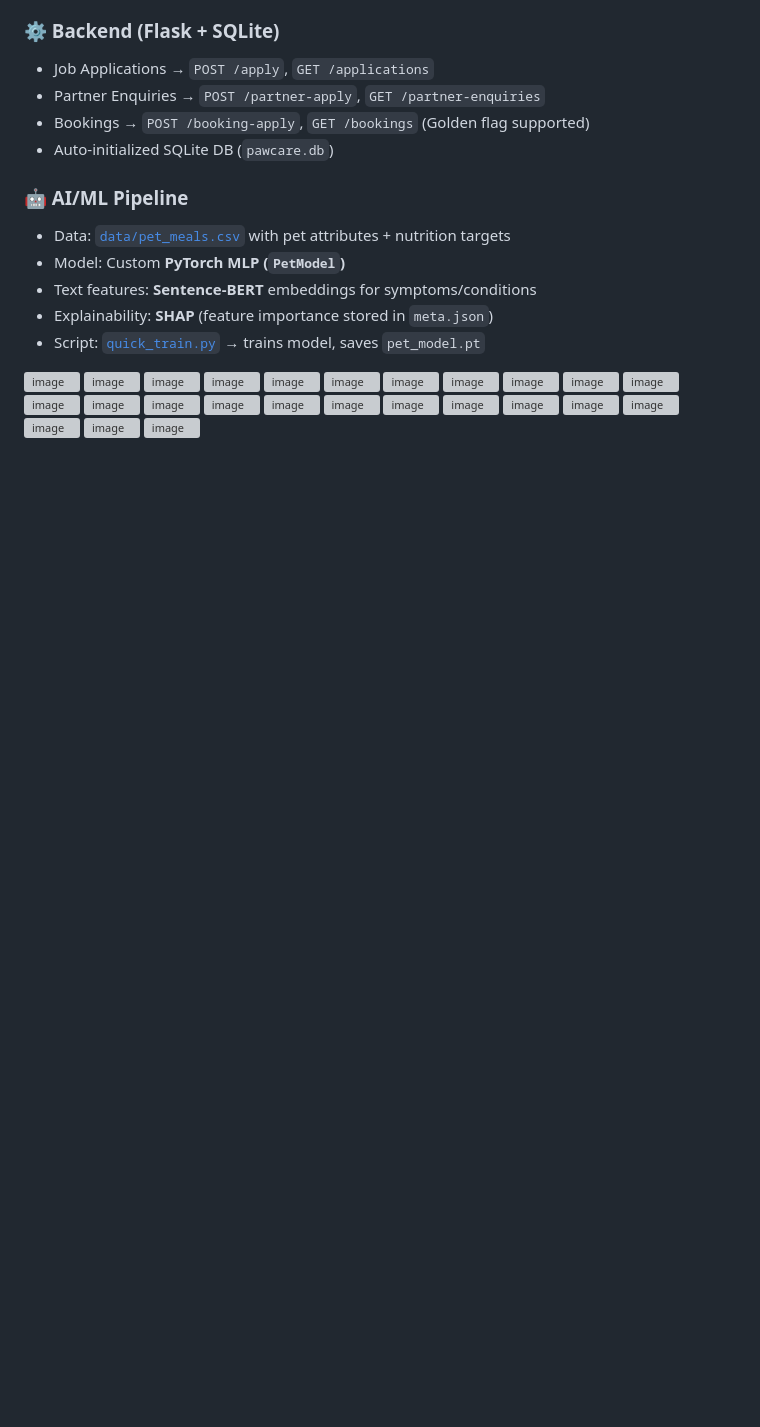
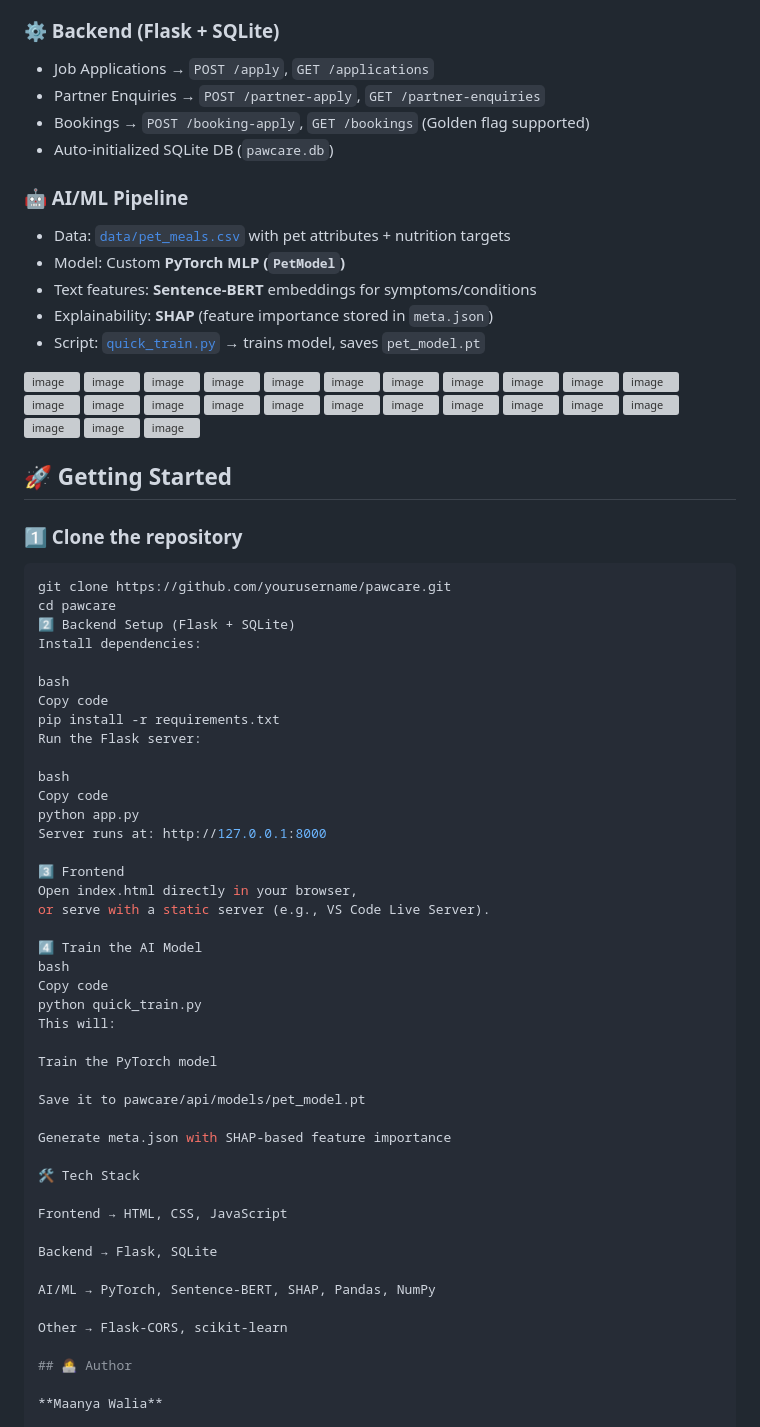
Before and after one commit to maanyaw/pawcare, a Markdown page: README.md, the part around the change. GitHub-like rendering; blank space fills up the shorter version; grey boxes are pictures that could not be loaded.

````diff
--- a/README.md
+++ b/README.md
@@ -66,3 +66,52 @@ The project demonstrates a **full-stack solution**:
 <img width="1916" height="944" alt="image" src="https://github.com/user-attachments/assets/0011bd31-d508-4366-8e46-a37843be534a" />
 <img width="1913" height="748" alt="image" src="https://github.com/user-attachments/assets/90f0835c-c3a8-499b-afbe-5939427a788f" />
 <img width="1879" height="261" alt="image" src="https://github.com/user-attachments/assets/0284d068-c414-43cc-a84e-79af3d04b9ae" />
+
+## 🚀 Getting Started
+
+### 1️⃣ Clone the repository
+```bash
+git clone https://github.com/yourusername/pawcare.git
+cd pawcare
+2️⃣ Backend Setup (Flask + SQLite)
+Install dependencies:
+
+bash
+Copy code
+pip install -r requirements.txt
+Run the Flask server:
+
+bash
+Copy code
+python app.py
+Server runs at: http://127.0.0.1:8000
+
+3️⃣ Frontend
+Open index.html directly in your browser,
+or serve with a static server (e.g., VS Code Live Server).
+
+4️⃣ Train the AI Model
+bash
+Copy code
+python quick_train.py
+This will:
+
+Train the PyTorch model
+
+Save it to pawcare/api/models/pet_model.pt
+
+Generate meta.json with SHAP-based feature importance
+
+🛠️ Tech Stack
+
+Frontend → HTML, CSS, JavaScript
+
+Backend → Flask, SQLite
+
+AI/ML → PyTorch, Sentence-BERT, SHAP, Pandas, NumPy
+
+Other → Flask-CORS, scikit-learn
+
+## 👩‍💻 Author
+
+**Maanya Walia**
````
